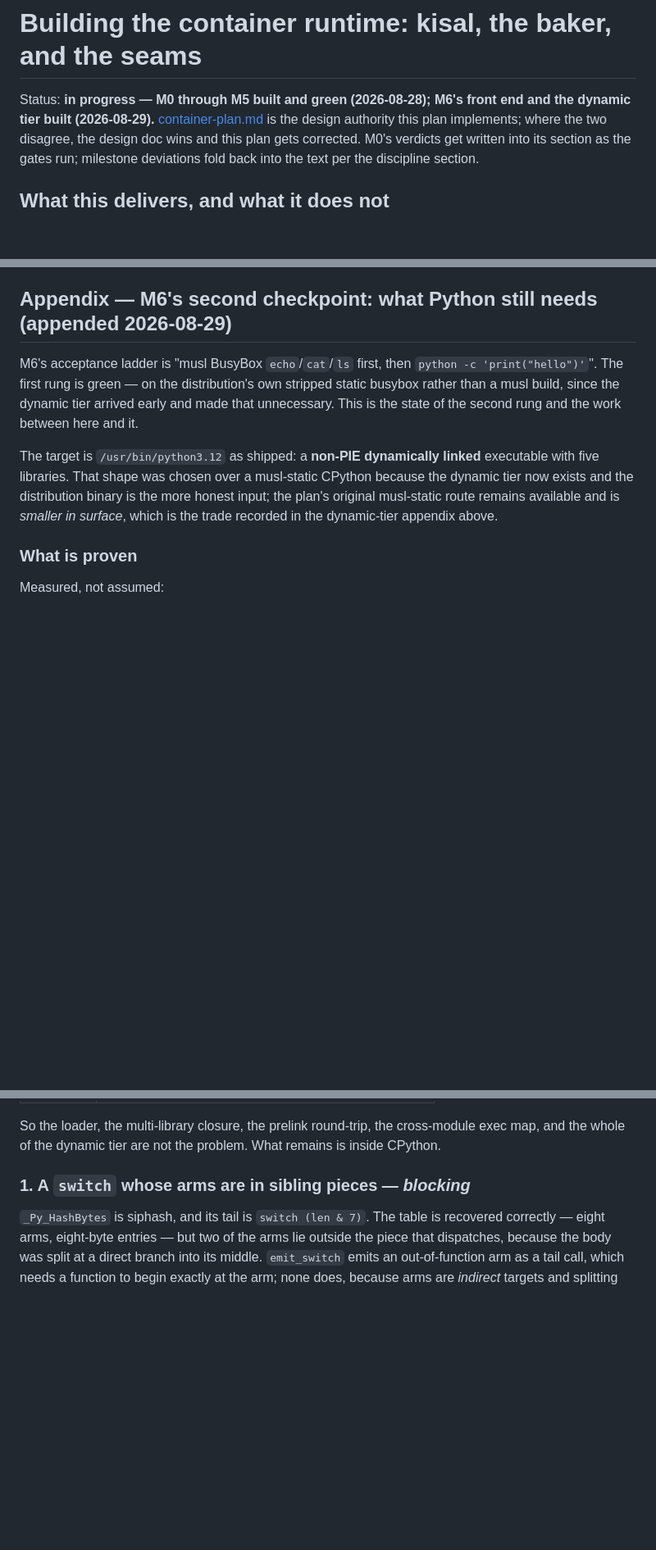
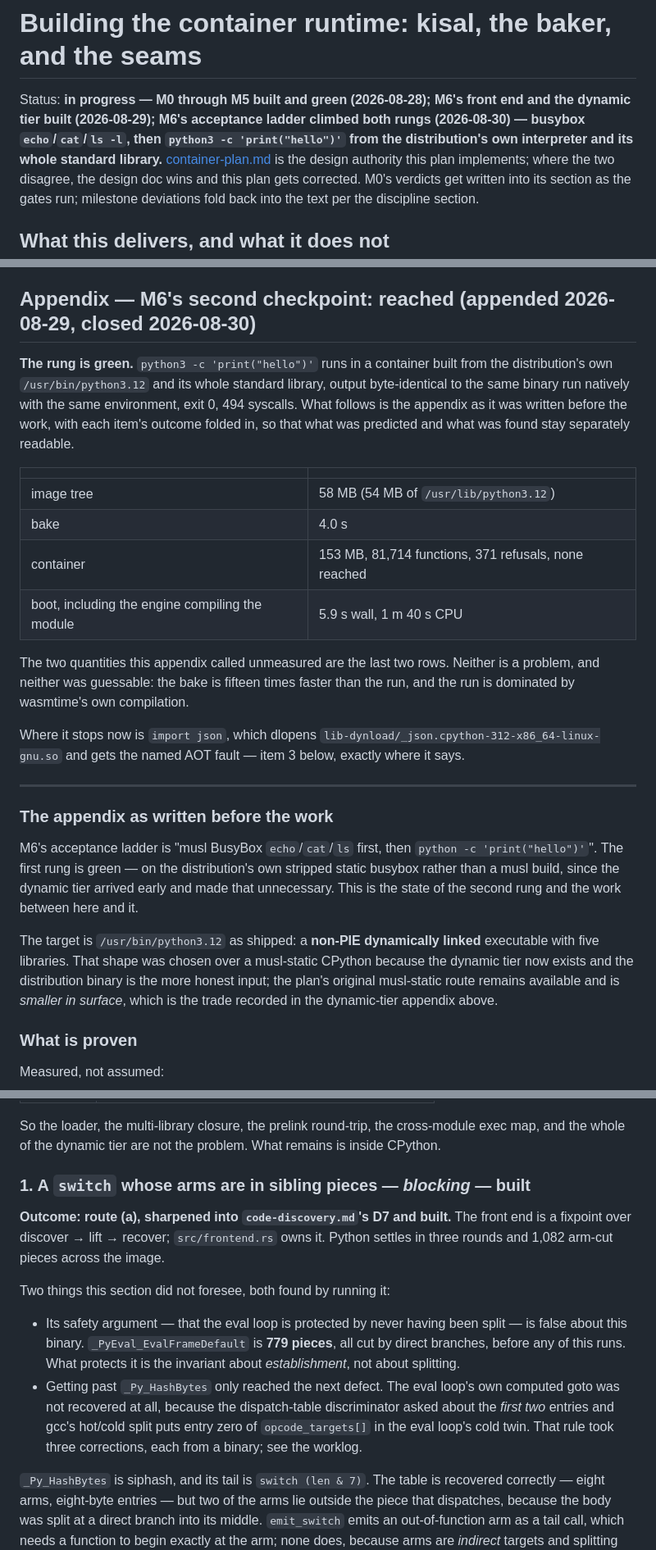
Before and after one commit to mgyenik/zaqaru, a Markdown page: docs/container-build-plan.md, 3 parts joined by grey strips. Shown at 82% size. Rendered like a GitHub page; blank space fills up the shorter version.

Commit message:
Fold M6's second rung back into the plan that predicted it
The Python appendix keeps what it said before the work and gains what the
work found: the two unmeasured quantities measured, the safety argument
that was false about the target binary, and the environment mattering for
a different reason than the one it gave.

Co-Authored-By: Claude Opus 5 (1M context) <noreply@anthropic.com>
Claude-Session: https://claude.ai/code/session_01EwTX1JSzCEPcvwgGF6rRjF

```diff
--- a/docs/container-build-plan.md
+++ b/docs/container-build-plan.md
@@ -1,7 +1,10 @@
 # Building the container runtime: kisal, the baker, and the seams
 
 Status: **in progress — M0 through M5 built and green (2026-08-28); M6's
-front end and the dynamic tier built (2026-08-29).**
+front end and the dynamic tier built (2026-08-29); M6's acceptance ladder
+climbed both rungs (2026-08-30) — busybox `echo`/`cat`/`ls -l`, then
+`python3 -c 'print("hello")'` from the distribution's own interpreter and
+its whole standard library.**
 [container-plan.md](container-plan.md) is the design authority this
 plan implements; where the two disagree, the design doc wins and this
 plan gets corrected. M0's verdicts get written into its section as the
@@ -1753,7 +1756,34 @@ appendix's dlopen item, which carries the measurement and the spike.
 **Not measured:** breadth. Three dynamic files read closely and fifteen
 more through a parse spike is not a population.
 
-## Appendix — M6's second checkpoint: what Python still needs (appended 2026-08-29)
+## Appendix — M6's second checkpoint: reached (appended 2026-08-29, closed 2026-08-30)
+
+**The rung is green.** `python3 -c 'print("hello")'` runs in a container
+built from the distribution's own `/usr/bin/python3.12` and its whole
+standard library, output byte-identical to the same binary run natively with
+the same environment, exit 0, 494 syscalls. What follows is the appendix as
+it was written before the work, with each item's outcome folded in, so that
+what was predicted and what was found stay separately readable.
+
+| | |
+| --- | --- |
+| image tree | 58 MB (54 MB of `/usr/lib/python3.12`) |
+| bake | 4.0 s |
+| container | 153 MB, 81,714 functions, 371 refusals, none reached |
+| boot, including the engine compiling the module | 5.9 s wall, 1 m 40 s CPU |
+
+The two quantities this appendix called unmeasured are the last two rows.
+Neither is a problem, and neither was guessable: the bake is fifteen times
+faster than the run, and the run is dominated by wasmtime's own compilation.
+
+Where it stops now is `import json`, which dlopens
+`lib-dynload/_json.cpython-312-x86_64-linux-gnu.so` and gets the named AOT
+fault — item 3 below, exactly where it says.
+
+---
+
+### The appendix as written before the work
+
 
 M6's acceptance ladder is "musl BusyBox `echo`/`cat`/`ls` first, then
 `python -c 'print("hello")'`". The first rung is green — on the
@@ -1784,7 +1814,25 @@ So the loader, the multi-library closure, the prelink round-trip, the
 cross-module exec map, and the whole of the dynamic tier are not the
 problem. What remains is inside CPython.
 
-### 1. A `switch` whose arms are in sibling pieces — *blocking*
+### 1. A `switch` whose arms are in sibling pieces — *blocking* — **built**
+
+**Outcome: route (a), sharpened into `code-discovery.md`'s D7 and built.**
+The front end is a fixpoint over discover → lift → recover;
+`src/frontend.rs` owns it. Python settles in three rounds and 1,082 arm-cut
+pieces across the image.
+
+Two things this section did not foresee, both found by running it:
+
+- Its safety argument — that the eval loop is protected by never having been
+  split — is false about this binary. `_PyEval_EvalFrameDefault` is **779
+  pieces**, all cut by direct branches, before any of this runs. What
+  protects it is the invariant about *establishment*, not about splitting.
+- Getting past `_Py_HashBytes` only reached the next defect. The eval loop's
+  own computed goto was not recovered at all, because the dispatch-table
+  discriminator asked about the *first two* entries and gcc's hot/cold split
+  puts entry zero of `opcode_targets[]` in the eval loop's cold twin. That
+  rule took three corrections, each from a binary; see the worklog.
+
 
 `_Py_HashBytes` is siphash, and its tail is `switch (len & 7)`. The table is
 recovered correctly — eight arms, eight-byte entries — but two of the arms
```
Also changed, not shown: other parts of docs/container-build-plan.md (+17 -1 lines).
